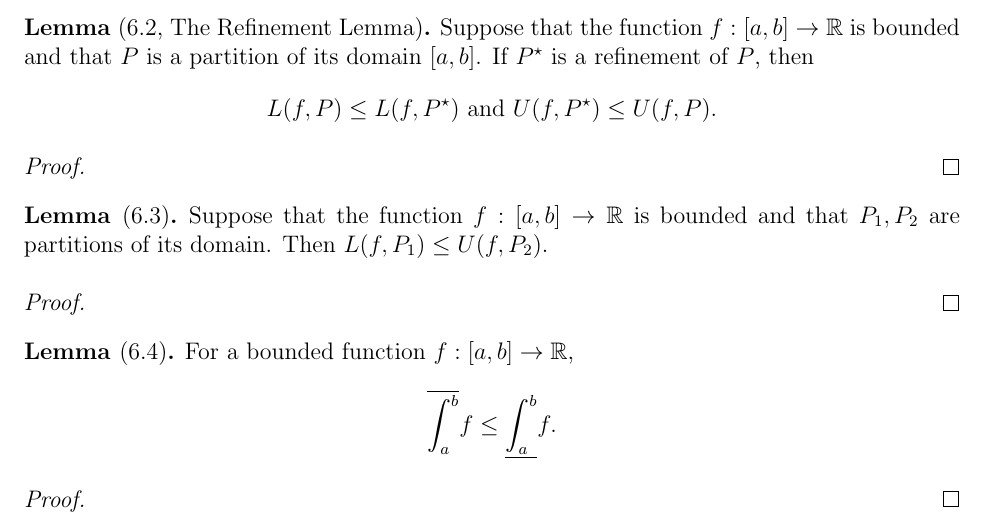
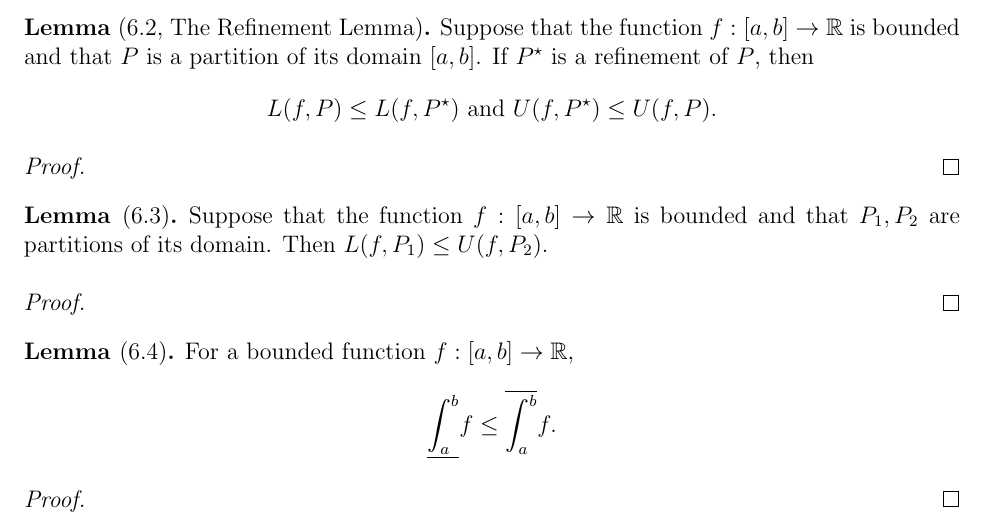
Before and after one commit to StevenClontz/teaching-2016-spring-math-3142, a LaTeX book (notes.tex): part of page 3 of 5, cut so that both start at the same text. Compiled offline with pdfLaTeX.

Commit message:
fix typo in lem 6.4

```diff
--- a/notes.tex
+++ b/notes.tex
@@ -106,9 +106,9 @@ any questions.
 \begin{lemma}[6.4]
   For a bounded function \(f:[a,b]\to\mb R\),
   \[
+    \underline{\int_a^b} f
+      \leq
     \overline{\int_a^b} f
-      \leq
-    \underline{\int_a^b} f
   .\]
 \end{lemma}
 \begin{proof}
```
Also changed, not shown: notes.pdf.
